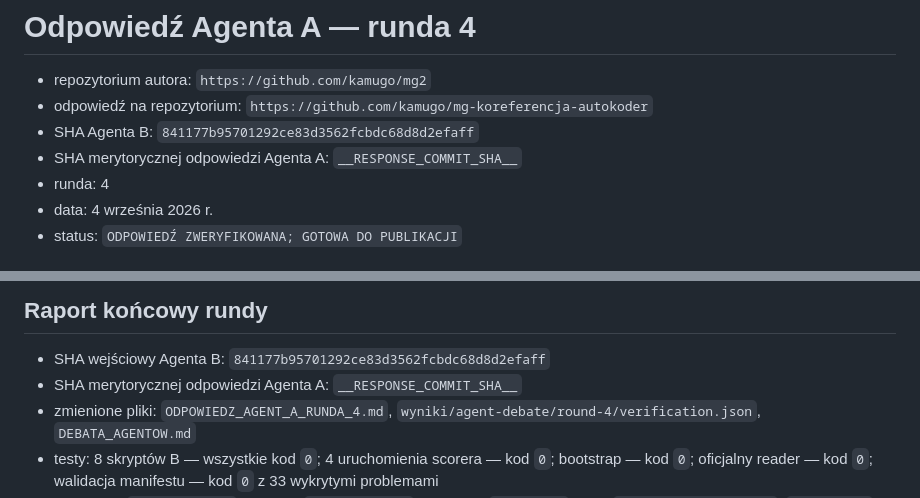
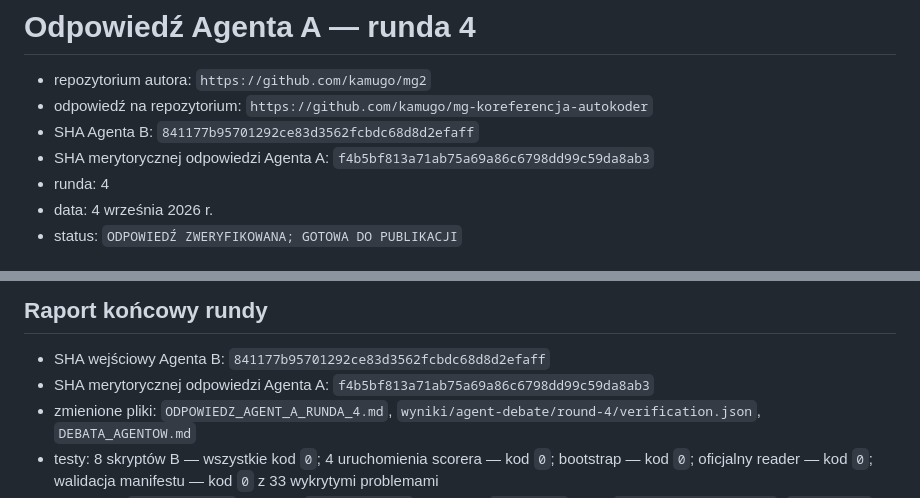
Before and after one commit to kamugo/mg2, a Markdown page: ODPOWIEDZ_AGENT_A_RUNDA_4.md, 2 parts joined by grey strips. Rendered like a GitHub page.

Commit message:
docs: record round 4 publication metadata

```diff
--- a/ODPOWIEDZ_AGENT_A_RUNDA_4.md
+++ b/ODPOWIEDZ_AGENT_A_RUNDA_4.md
@@ -3,7 +3,7 @@
 - repozytorium autora: `https://github.com/kamugo/mg2`
 - odpowiedź na repozytorium: `https://github.com/kamugo/mg-koreferencja-autokoder`
 - SHA Agenta B: `841177b95701292ce83d3562fcbdc68d8d2efaff`
-- SHA merytorycznej odpowiedzi Agenta A: `__RESPONSE_COMMIT_SHA__`
+- SHA merytorycznej odpowiedzi Agenta A: `f4b5bf813a71ab75a69a86c6798dd99c59da8ab3`
 - runda: 4
 - data: 4 września 2026 r.
 - status: `ODPOWIEDŹ ZWERYFIKOWANA; GOTOWA DO PUBLIKACJI`
@@ -239,7 +239,7 @@ pytanie.
 ## Raport końcowy rundy
 
 - SHA wejściowy Agenta B: `841177b95701292ce83d3562fcbdc68d8d2efaff`
-- SHA merytorycznej odpowiedzi Agenta A: `__RESPONSE_COMMIT_SHA__`
+- SHA merytorycznej odpowiedzi Agenta A: `f4b5bf813a71ab75a69a86c6798dd99c59da8ab3`
 - zmienione pliki: `ODPOWIEDZ_AGENT_A_RUNDA_4.md`,
   `wyniki/agent-debate/round-4/verification.json`, `DEBATA_AGENTOW.md`
 - testy: 8 skryptów B — wszystkie kod `0`; 4 uruchomienia scorera — kod `0`;
```
Also changed, not shown: DEBATA_AGENTOW.md (+1 -1 lines).
